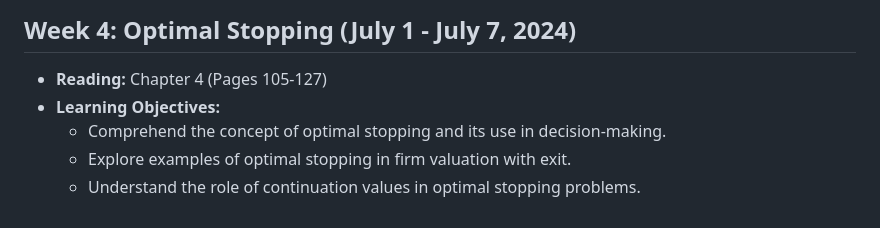
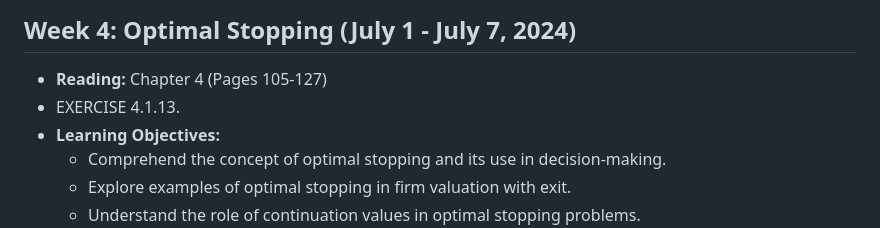
Before and after one commit to longye-tian/Reading-Dynamic-programming, a Markdown page: README.md, the part around the change. Rendered like a GitHub page.

```diff
--- a/README.md
+++ b/README.md
@@ -43,6 +43,7 @@
 
 ## Week 4: Optimal Stopping (July 1 - July 7, 2024)
 - **Reading:** Chapter 4 (Pages 105-127)
+- EXERCISE 4.1.13.
 - **Learning Objectives:**
   - Comprehend the concept of optimal stopping and its use in decision-making.
   - Explore examples of optimal stopping in firm valuation with exit.
```
